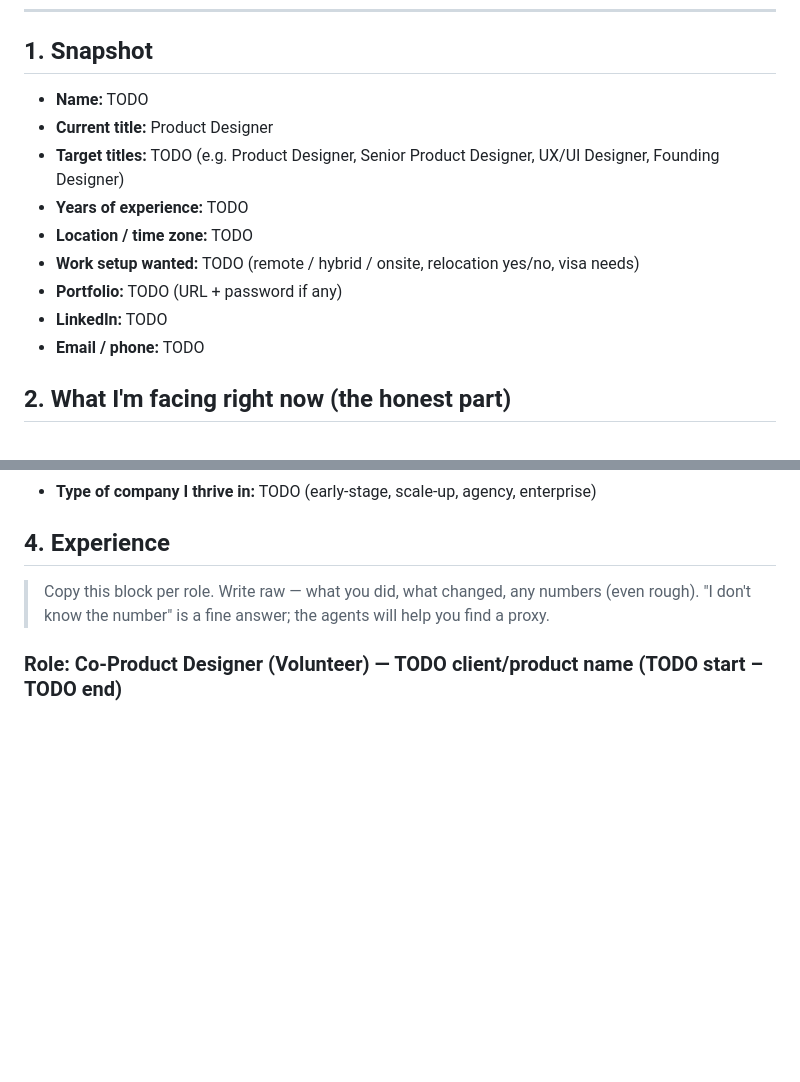
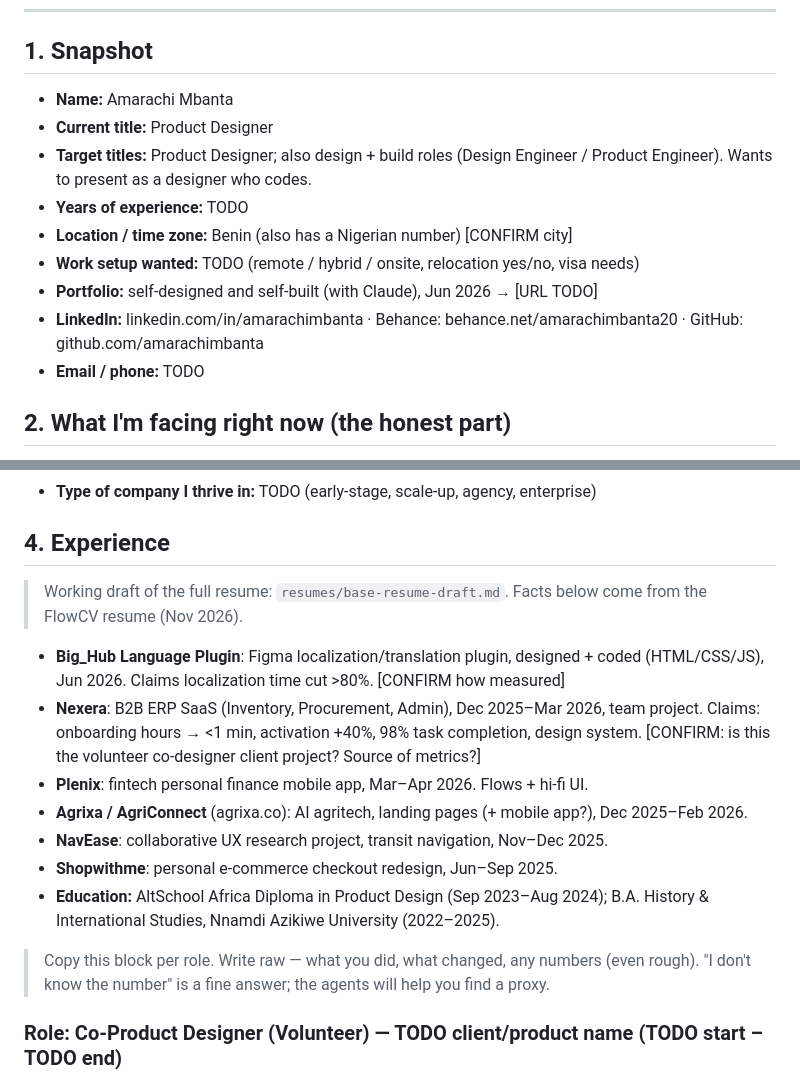
Before and after one commit to amarachimbanta/Hero-section-prototype, a Markdown page: career-agent/career-profile.md, 2 parts joined by grey strips. Rendered like a GitHub page; blank space fills up the shorter version.

Commit message:
Add base resume draft and fill profile from current resume
Co-Authored-By: Claude Opus 5.5 <noreply@anthropic.com>
Claude-Session: https://claude.ai/code/session_0124B6tGGA297MC4Qt1XBXd9

```diff
--- a/career-agent/career-profile.md
+++ b/career-agent/career-profile.md
@@ -11,14 +11,14 @@
 
 ## 1. Snapshot
 
-- **Name:** TODO
+- **Name:** Amarachi Mbanta
 - **Current title:** Product Designer
-- **Target titles:** TODO (e.g. Product Designer, Senior Product Designer, UX/UI Designer, Founding Designer)
+- **Target titles:** Product Designer; also design + build roles (Design Engineer / Product Engineer). Wants to present as a designer who codes.
 - **Years of experience:** TODO
-- **Location / time zone:** TODO
+- **Location / time zone:** Benin (also has a Nigerian number) [CONFIRM city]
 - **Work setup wanted:** TODO (remote / hybrid / onsite, relocation yes/no, visa needs)
-- **Portfolio:** TODO (URL + password if any)
-- **LinkedIn:** TODO
+- **Portfolio:** self-designed and self-built (with Claude), Jun 2026 → [URL TODO]
+- **LinkedIn:** linkedin.com/in/amarachimbanta · Behance: behance.net/amarachimbanta20 · GitHub: github.com/amarachimbanta
 - **Email / phone:** TODO
 
 ## 2. What I'm facing right now (the honest part)
@@ -51,6 +51,16 @@
 - **Type of company I thrive in:** TODO (early-stage, scale-up, agency, enterprise)
 
 ## 4. Experience
+
+> Working draft of the full resume: `resumes/base-resume-draft.md`. Facts below come from the FlowCV resume (Nov 2026).
+
+- **Big_Hub Language Plugin**: Figma localization/translation plugin, designed + coded (HTML/CSS/JS), Jun 2026. Claims localization time cut >80%. [CONFIRM how measured]
+- **Nexera**: B2B ERP SaaS (Inventory, Procurement, Admin), Dec 2025–Mar 2026, team project. Claims: onboarding hours → <1 min, activation +40%, 98% task completion, design system. [CONFIRM: is this the volunteer co-designer client project? Source of metrics?]
+- **Plenix**: fintech personal finance mobile app, Mar–Apr 2026. Flows + hi-fi UI.
+- **Agrixa / AgriConnect** (agrixa.co): AI agritech, landing pages (+ mobile app?), Dec 2025–Feb 2026.
+- **NavEase**: collaborative UX research project, transit navigation, Nov–Dec 2025.
+- **Shopwithme**: personal e-commerce checkout redesign, Jun–Sep 2025.
+- **Education:** AltSchool Africa Diploma in Product Design (Sep 2023–Aug 2024); B.A. History & International Studies, Nnamdi Azikiwe University (2022–2025).
 
 > Copy this block per role. Write raw — what you did, what changed, any numbers
 > (even rough). "I don't know the number" is a fine answer; the agents will help you
```
Also changed, not shown: career-agent/resumes/base-resume-draft.md (added, +77 -0 lines).
